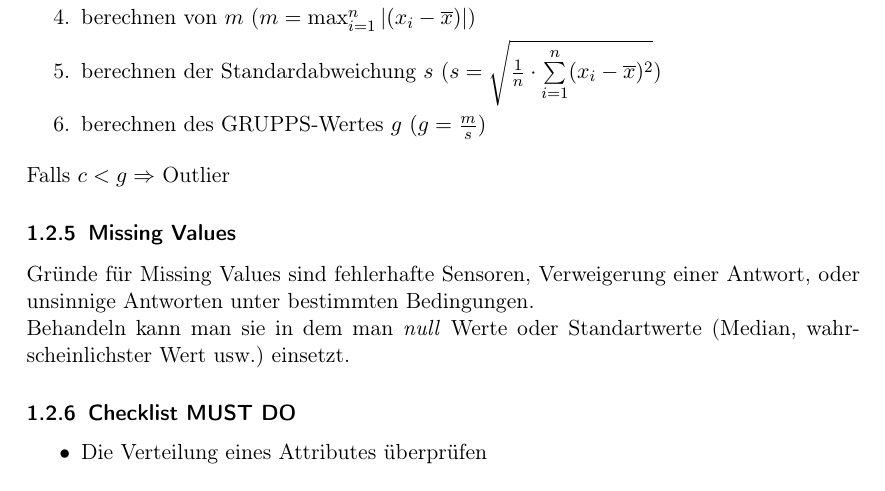
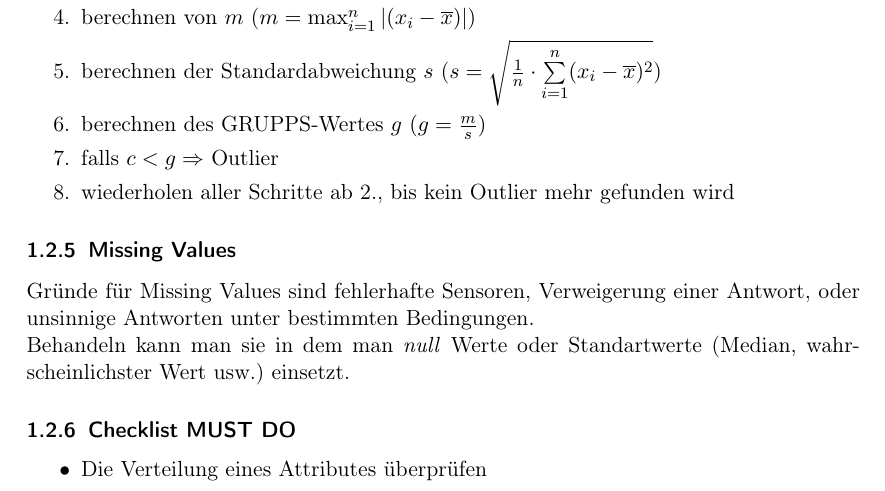
Before and after one commit to xamor/zusammenfassungen, a LaTeX document (DM-Zusammenfassung.tex): part of page 6 of 18, cut so that both start at the same text. Compiled offline with pdfLaTeX.

Commit message:
GRUPPS-Test Punkt hinzgefuegt

```diff
--- a/DM-Zusammenfassung.tex
+++ b/DM-Zusammenfassung.tex
@@ -114,8 +114,9 @@ Für die Erkennung kann man Grubbs Test oder Boxplots verwenden.
 	\item berechnen von $m$ ($m=\max_{i=1}^n |(x_i - \overline{x})|$)
 	\item berechnen der Standardabweichung $s$ ($s=\sqrt{\frac{1}{n}\cdot \sum\limits_{i=1}^{n}(x_i-\overline{x})^2}$)
 	\item berechnen des GRUPPS-Wertes $g$  $(g=\frac{m}{s})$
+	\item falls $c<g \Rightarrow$ Outlier
+	\item wiederholen aller Schritte ab 2., bis kein Outlier mehr gefunden wird
 \end{enumerate}
-Falls $c<g \Rightarrow$ Outlier
 
 \subsubsection{Missing Values}
 Gründe für Missing Values sind fehlerhafte Sensoren, Verweigerung einer Antwort, oder unsinnige Antworten unter bestimmten Bedingungen.\\
```
Also changed, not shown: DM-Zusammenfassung.pdf.
